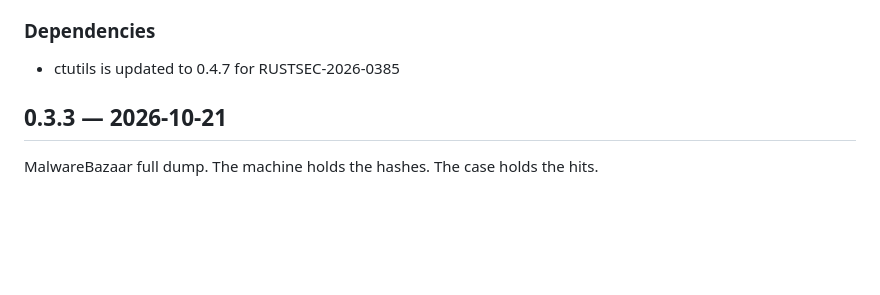
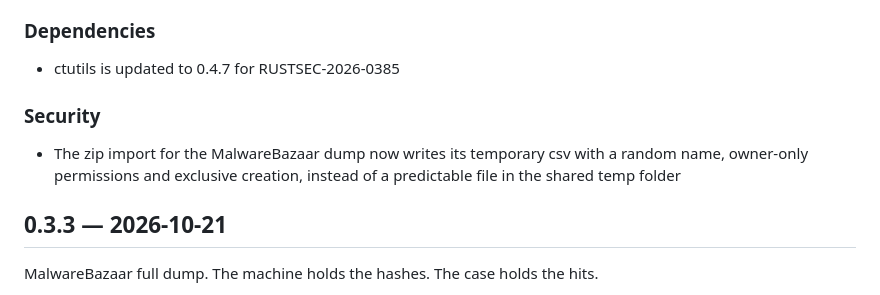
Before and after one commit to danieldejager/mcparser, a Markdown page: CHANGELOG.md, the part around the change. GitHub-like rendering; blank space fills up the shorter version.

Commit message:
Changelog: note the temp-file hardening for 0.3.4

```diff
--- a/CHANGELOG.md
+++ b/CHANGELOG.md
@@ -51,6 +51,10 @@ MalwareBazaar full dump, rebuilt. One card, its own database, a SQL table, and a
 ### Dependencies
 
 - ctutils is updated to 0.4.7 for RUSTSEC-2026-0385
+
+### Security
+
+- The zip import for the MalwareBazaar dump now writes its temporary csv with a random name, owner-only permissions and exclusive creation, instead of a predictable file in the shared temp folder
 
 ## 0.3.3 — 2026-10-21
 
```
